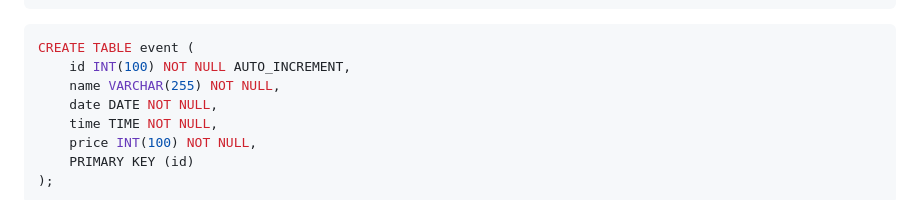
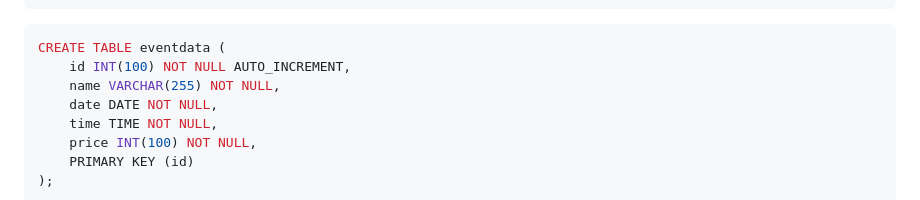
Before and after one commit to Kartik-Katkar/Unique-Ticket-Generator, a Markdown page: README.md, the part around the change. GitHub-like rendering.

````diff
--- a/README.md
+++ b/README.md
@@ -60,7 +60,7 @@ CREATE TABLE users (
 ```
 
 ```sql
-CREATE TABLE event (
+CREATE TABLE eventdata (
     id INT(100) NOT NULL AUTO_INCREMENT,
     name VARCHAR(255) NOT NULL,
     date DATE NOT NULL,
````
